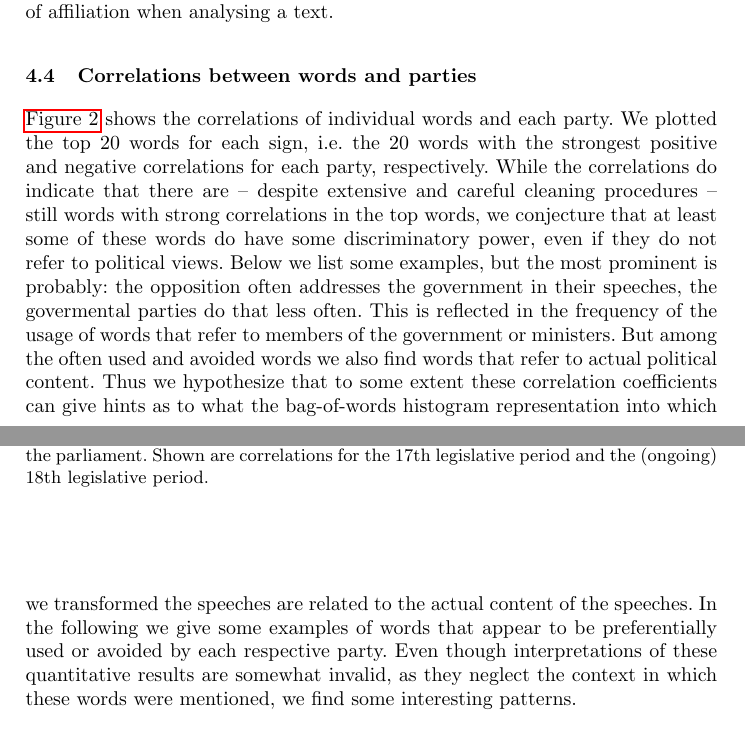
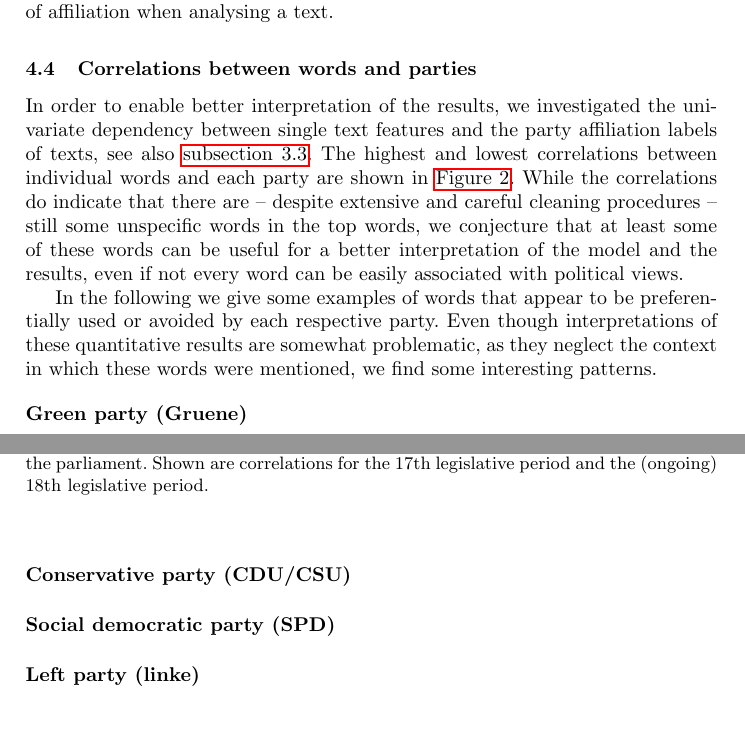
Before and after one commit to felixbiessmann/fipi, a LaTeX paper (manuscript/political_bias_prediction.tex): two parts of pages 8 and 9 of 12 before the commit and two parts of pages 8 and 9 of 13 after it, joined at a grey line, cut so that both start at the same text. Compiled offline with pdfLaTeX.

Commit message:
more text, more images.

```diff
--- a/manuscript/political_bias_prediction.tex
+++ b/manuscript/political_bias_prediction.tex
@@ -331,7 +331,17 @@ Correlation coefficient between average sentiment of political speeches of a par
 
 \subsection{Correlations between words and parties}\label{sec:word_party_correlations}
 
-\autoref{fig:party_word_correlations} shows the correlations of individual words and each party. We plotted the top 20 words for each sign, i.e. the 20 words with the strongest positive and negative correlations for each party, respectively. While the correlations do indicate that there are -- despite extensive and careful cleaning procedures -- still words with strong correlations in the top words, we conjecture that at least some of these words do have some discriminatory power, even if they do not refer to political views. Below we list some examples, but the most prominent is probably: the opposition often addresses the government in their speeches, the govermental parties do that less often. This is reflected in the frequency of the usage of words that refer to members of the government or ministers. But among the often used and avoided words we also find words that refer to actual political content. Thus we hypothesize that to some extent these correlation coefficients can give hints as to what the bag-of-words histogram representation into which we transformed the speeches are related to the actual content of the speeches. In the following we give some examples of words that appear to be preferentially used or avoided by each respective party. Even though interpretations of these quantitative results are somewhat invalid, as they neglect the context in which these words were mentioned, we find some interesting patterns.
+In order to enable better interpretation of the results, we investigated the univariate dependency between single text features and the party affiliation labels of texts, see also \autoref{sec:correlations_methods}. The highest and lowest correlations between individual words and each party are shown in \autoref{fig:party_word_correlations}. While the correlations do indicate that there are -- despite extensive and careful cleaning procedures -- still some unspecific words in the top words, we conjecture that at least some of these words can be useful for a better interpretation of the model and the results, even if not every word can be easily associated with political views.
+
+In the following we give some examples of words that appear to be preferentially used or avoided by each respective party. Even though interpretations of these quantitative results are somewhat problematic, as they neglect the context in which these words were mentioned, we find some interesting patterns.
+
+\paragraph{\bf Green party (Gruene)}
+
+\paragraph{\bf Conservative party (CDU/CSU)}
+
+\paragraph{\bf Social democratic party (SPD)}
+
+\paragraph{\bf Left party (linke)}
 
 \begin{figure}
 \begin{center}
```
Also changed, not shown: manuscript/images/party-sentiments-17.pdf, manuscript/images/party-sentiments-18.pdf, manuscript/images/party_word_correlations-cducsu-17.pdf (added), manuscript/images/party_word_correlations-fdp-17.pdf (added), manuscript/images/party_word_correlations-gruene-17.pdf (added), manuscript/images/party_word_correlations-linke-17.pdf (added), manuscript/images/party_word_correlations-spd-17.pdf (added), manuscript/political_bias_prediction.tex (10 more changed lines), 1 other file.
